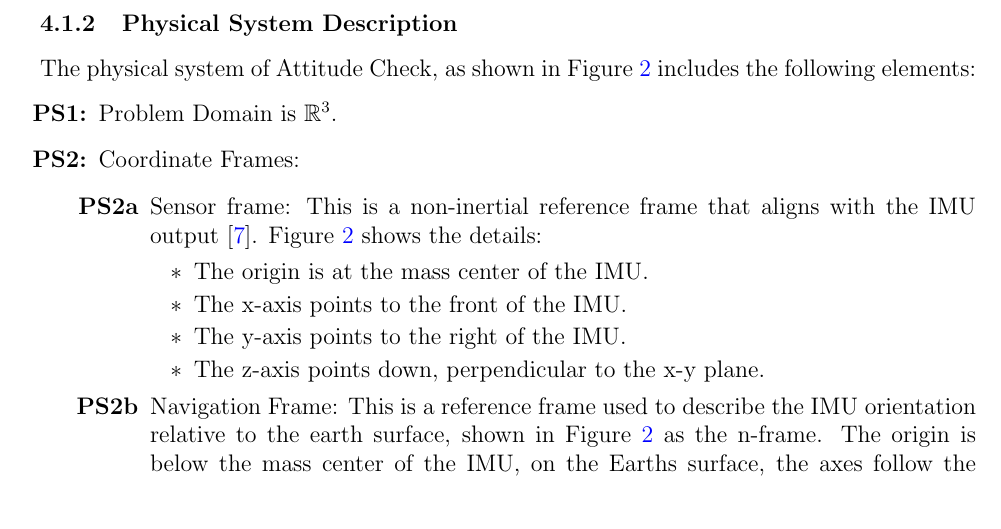
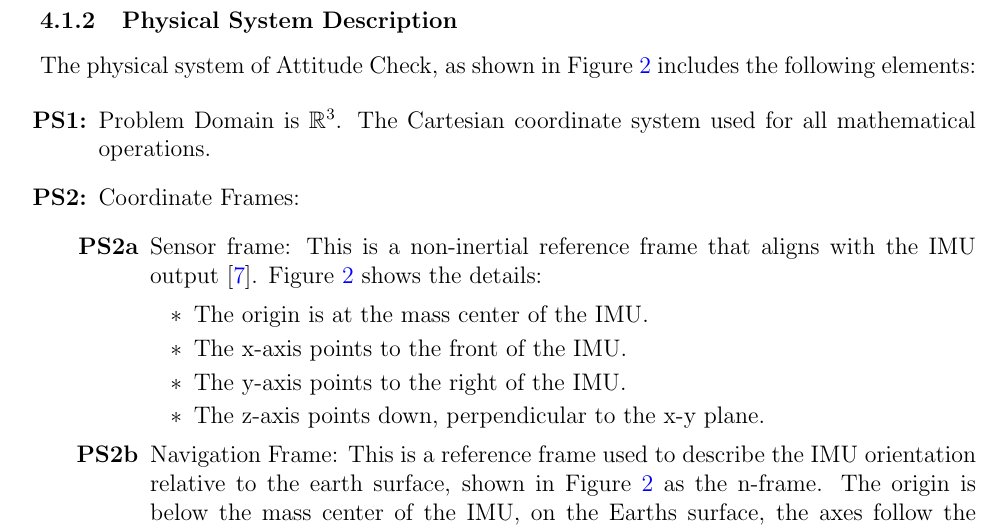
Before and after one commit to adrian-soch/attitude_check, a LaTeX document (docs/SRS/SRS.tex): part of page 10 of 30 before the commit and part of page 10 of 31 after it, cut so that both start at the same text. Compiled offline with pdfLaTeX.

Commit message:
Update comment on cartesian coords

```diff
--- a/docs/SRS/SRS.tex
+++ b/docs/SRS/SRS.tex
@@ -559,7 +559,7 @@ The physical system of \progname{}, as shown in Figure \ref{fig:ref_diag} includ
 elements:
 
 \begin{itemize}
-  \item[\textbf{PS1:}] Problem Domain is $\mathbb{R}^3$.
+  \item[\textbf{PS1:}] Problem Domain is $\mathbb{R}^3$. The Cartesian coordinate system used for all mathematical operations.
 
   \item[\textbf{PS2:}] Coordinate Frames:
   \begin{itemize}
```
